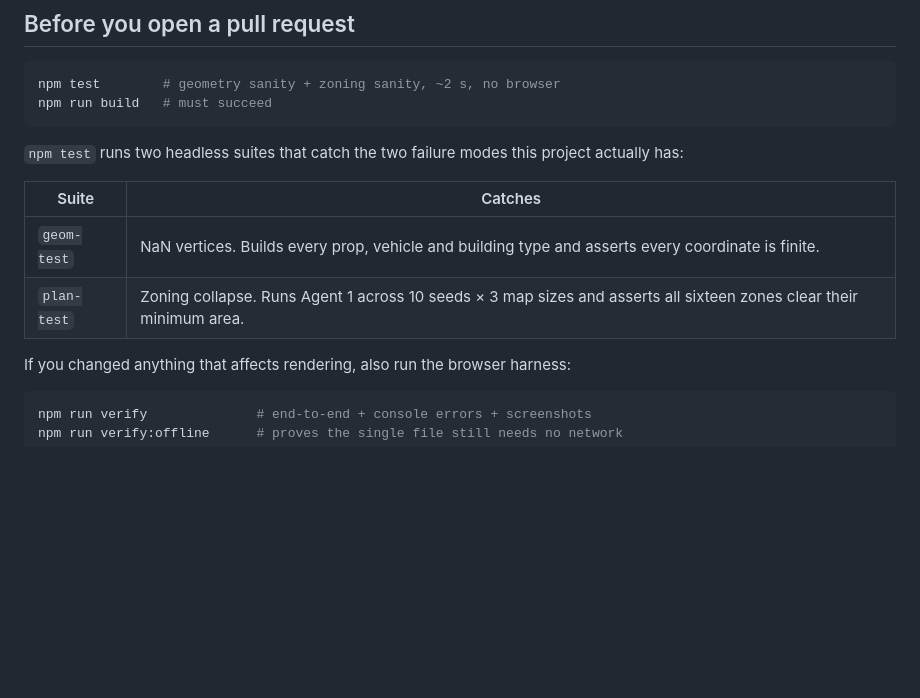
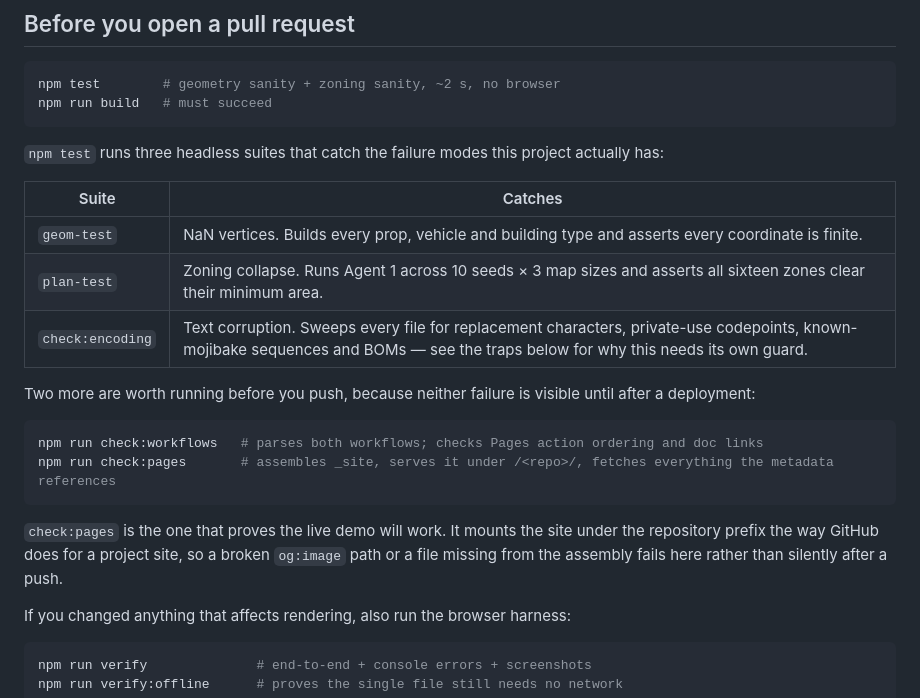
Before and after one commit to Darling-Y1230/cyberpunk-city-generator, a Markdown page: CONTRIBUTING.md, the part around the change. GitHub-like rendering; blank space fills up the shorter version.

Commit message:
Document the deploy pre-checks and add a paste-ready release body
CONTRIBUTING listed only two test suites; there are now five gates, and the two
deployment ones fail after a push rather than before it, so they are worth
naming explicitly.

````diff
--- a/CONTRIBUTING.md
+++ b/CONTRIBUTING.md
@@ -35,13 +35,27 @@ npm test        # geometry sanity + zoning sanity, ~2 s, no browser
 npm run build   # must succeed
 ```
 
-`npm test` runs two headless suites that catch the two failure modes this project
+`npm test` runs three headless suites that catch the failure modes this project
 actually has:
 
 | Suite | Catches |
 |---|---|
 | `geom-test` | NaN vertices. Builds every prop, vehicle and building type and asserts every coordinate is finite. |
 | `plan-test` | Zoning collapse. Runs Agent 1 across 10 seeds × 3 map sizes and asserts all sixteen zones clear their minimum area. |
+| `check:encoding` | Text corruption. Sweeps every file for replacement characters, private-use codepoints, known-mojibake sequences and BOMs — see the traps below for why this needs its own guard. |
+
+Two more are worth running before you push, because neither failure is visible
+until after a deployment:
+
+```bash
+npm run check:workflows   # parses both workflows; checks Pages action ordering and doc links
+npm run check:pages       # assembles _site, serves it under /<repo>/, fetches everything the metadata references
+```
+
+`check:pages` is the one that proves the live demo will work. It mounts the site
+under the repository prefix the way GitHub does for a project site, so a broken
+`og:image` path or a file missing from the assembly fails here rather than
+silently after a push.
 
 If you changed anything that affects rendering, also run the browser harness:
 
````
